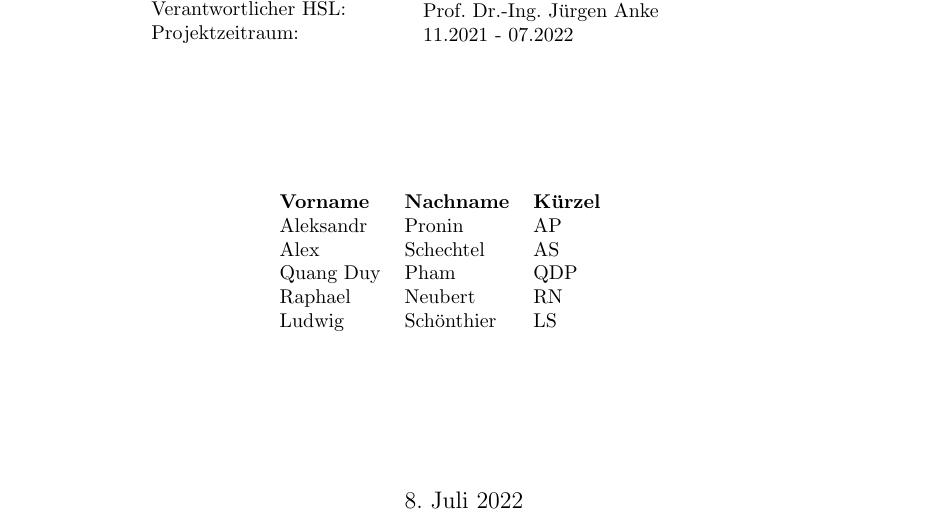
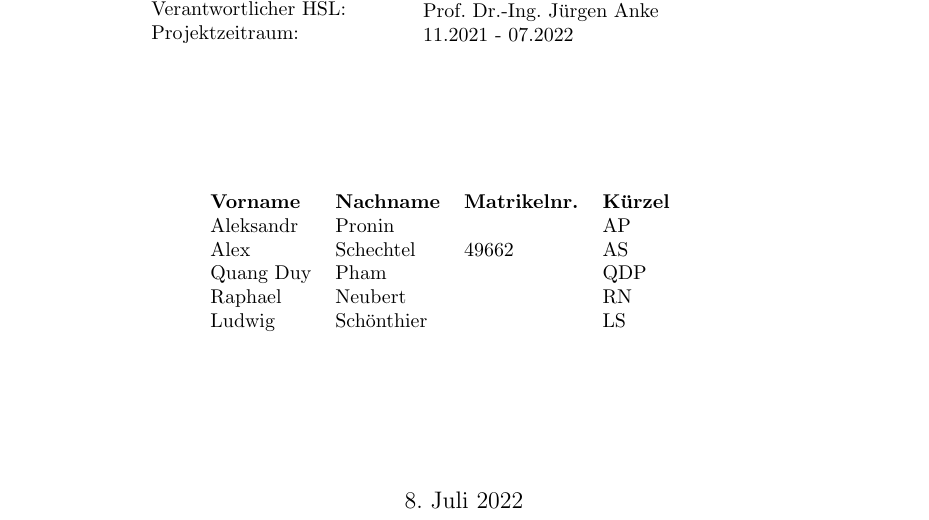
Before and after one commit to RaphaelNeubert/I5_GPS_Tracks, a LaTeX document (belegabgabe_se2/projektbericht/projektbericht.tex): part of page 1 of 20, cut so that both start at the same text. Compiled offline with pdfLaTeX.

Commit message:
Matrikelnr. spalte

```diff
--- a/belegabgabe_se2/projektbericht/projektbericht.tex
+++ b/belegabgabe_se2/projektbericht/projektbericht.tex
@@ -44,13 +44,13 @@
     \end{minipage}
     \vfill
 \begin{table}[H]
-    \begin{tabular}{lllll}
-    \textbf{Vorname} & \textbf{Nachname} & \textbf{Kürzel} &  &  \\
-    Aleksandr        & Pronin            & AP              &  &  \\
-    Alex             & Schechtel         & AS              &  &  \\
-    Quang Duy        & Pham              & QDP             &  &  \\
-    Raphael          & Neubert           & RN              &  &  \\
-    Ludwig           & Schönthier        & LS              &  &
+    \begin{tabular}{llllll}
+    \textbf{Vorname} & \textbf{Nachname} & \textbf{Matrikelnr.} & \textbf{Kürzel} &  &  \\
+    Aleksandr        & Pronin            &                      & AP              &  &  \\
+    Alex             & Schechtel         & 49662                & AS              &  &  \\
+    Quang Duy        & Pham              &                      & QDP             &  &  \\
+    Raphael          & Neubert           &                      & RN              &  &  \\
+    Ludwig           & Schönthier        &                      & LS              &  &
     \end{tabular}
     \centering
 \end{table}
```
